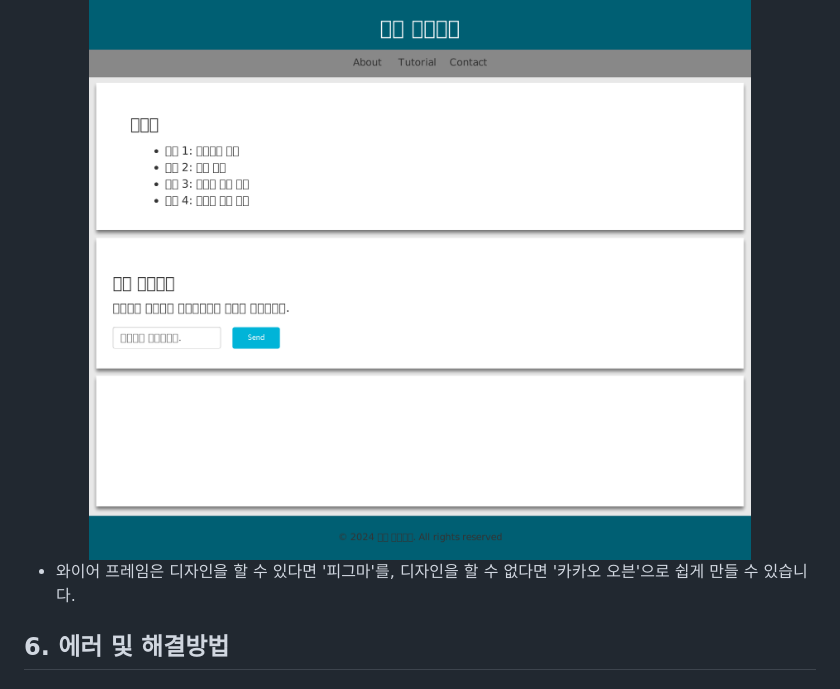
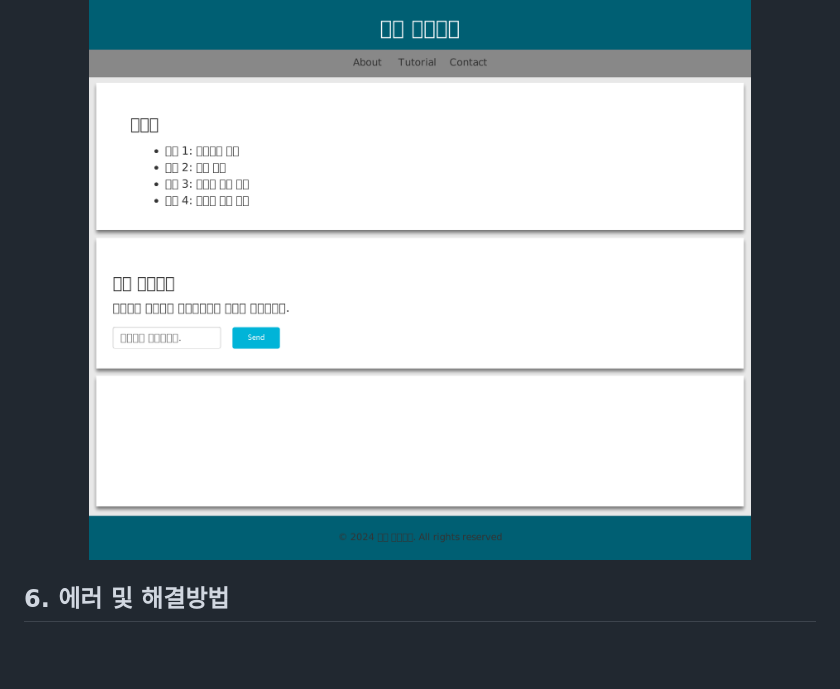
Before and after one commit to daisybum/orm-project1, a Markdown page: README.md, the part around the change. Drawn GitHub-style; blank space fills up the shorter version.

```diff
--- a/README.md
+++ b/README.md
@@ -117,7 +117,6 @@ gantt
 <br></br>
 <img src="images/tutorial.png" width="100%">
 
-- 와이어 프레임은 디자인을 할 수 있다면 '피그마'를, 디자인을 할 수 없다면 '카카오 오븐'으로 쉽게 만들 수 있습니다.
 
 ## 6. 에러 및 해결방법
 
```
